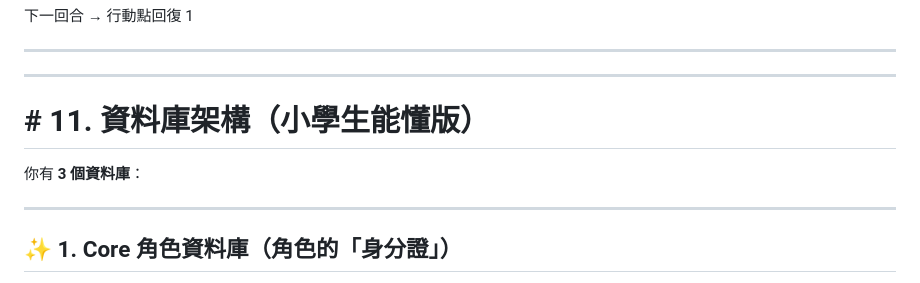
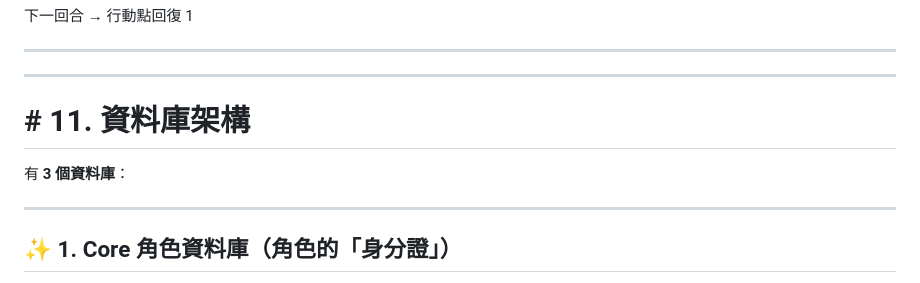
Before and after one commit to shierusha/school-battle, a Markdown page: README.md, the part around the change. Rendered like a GitHub page.

Commit message:
Revise database structure section for clarity
Updated section title and simplified language.

```diff
--- a/README.md
+++ b/README.md
@@ -271,9 +271,9 @@
 
 
 ---
-# # 11. 資料庫架構（小學生能懂版）
+# # 11. 資料庫架構
 
-你有 **3 個資料庫**：
+有 **3 個資料庫**：
 
 ---
 
```
